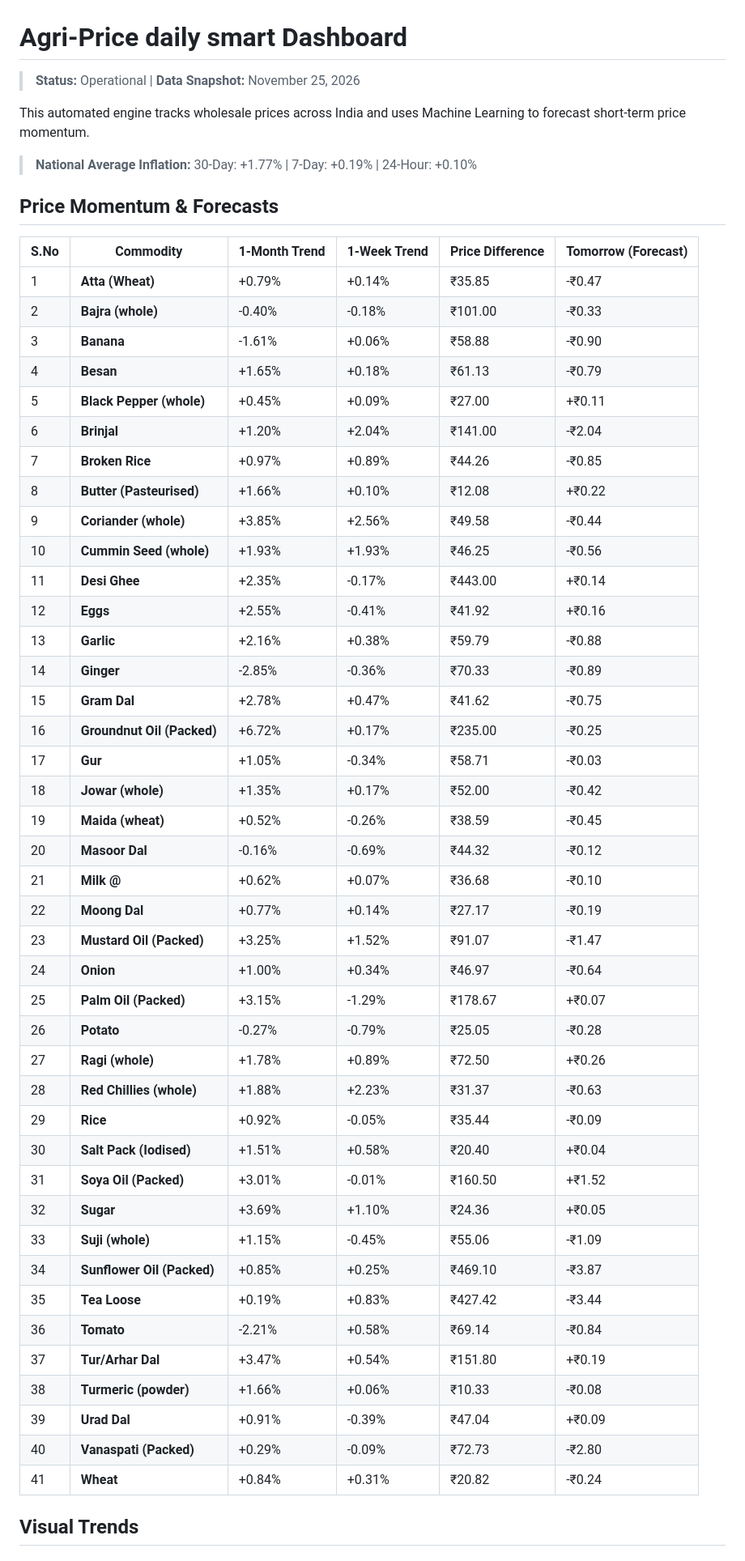
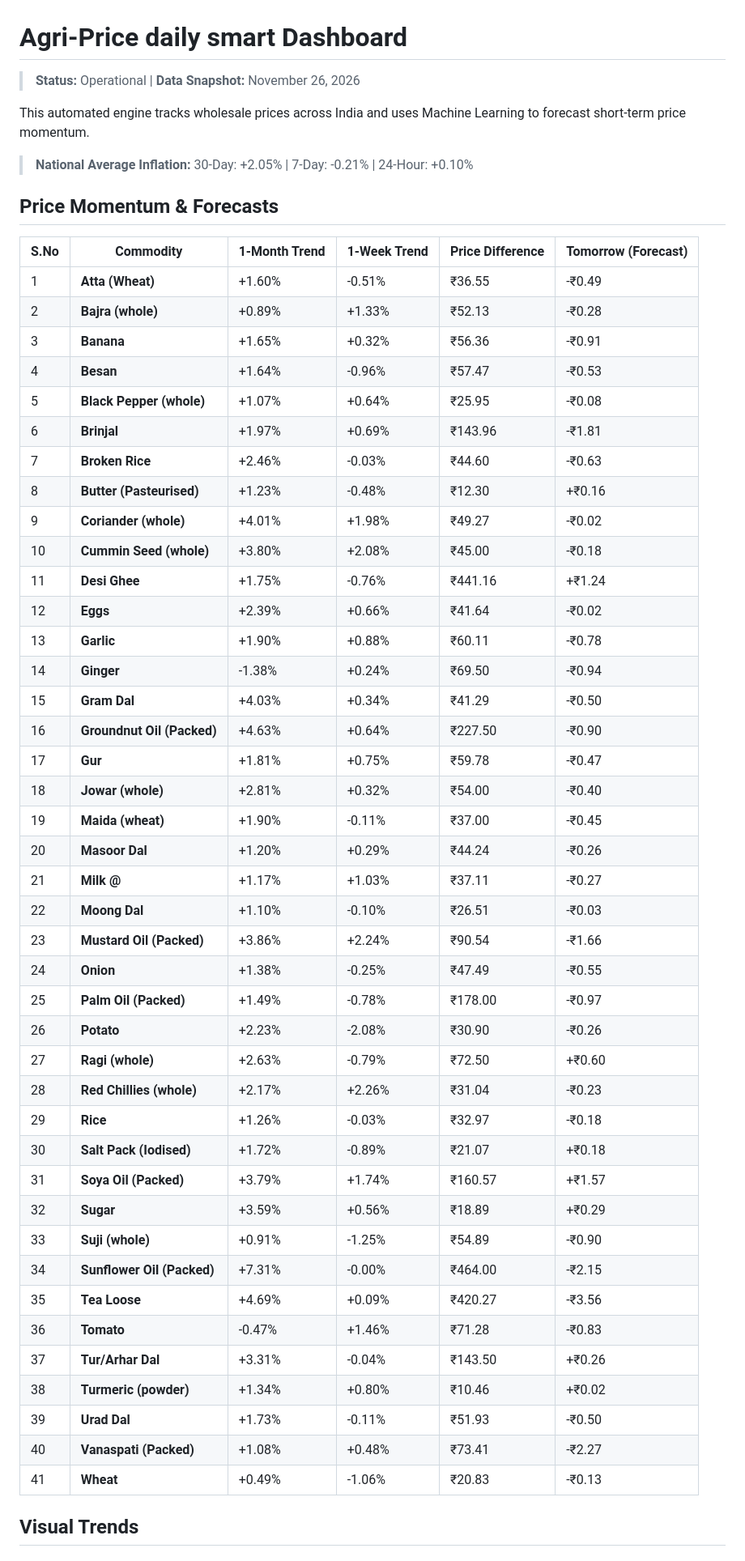
Before and after one commit to Raunak-Singh-Negi/AgriPulse, a Markdown page: README.md, the part around one of its changes. Shown at 81% size. GitHub-like rendering.

```diff
--- a/README.md
+++ b/README.md
@@ -1,54 +1,54 @@
 #  Agri-Price daily smart Dashboard
-> **Status:** Operational | **Data Snapshot:** November 25, 2026
+> **Status:** Operational | **Data Snapshot:** November 26, 2026
 
 This automated engine tracks wholesale prices across India and uses Machine Learning to forecast short-term price momentum.
 
-> **National Average Inflation:** 30-Day: +1.77% | 7-Day: +0.19% | 24-Hour: +0.10%
+> **National Average Inflation:** 30-Day: +2.05% | 7-Day: -0.21% | 24-Hour: +0.10%
 
 ##  Price Momentum & Forecasts
 | S.No | Commodity | 1-Month Trend | 1-Week Trend | Price Difference | Tomorrow (Forecast) |
 |---|---|---|---|---|---|
-| 1 | **Atta (Wheat)** | +0.79% | +0.14% | ₹35.85 | -₹0.47 |
-| 2 | **Bajra (whole)** | -0.40% | -0.18% | ₹101.00 | -₹0.33 |
-| 3 | **Banana** | -1.61% | +0.06% | ₹58.88 | -₹0.90 |
-| 4 | **Besan** | +1.65% | +0.18% | ₹61.13 | -₹0.79 |
-| 5 | **Black Pepper (whole)** | +0.45% | +0.09% | ₹27.00 | +₹0.11 |
-| 6 | **Brinjal** | +1.20% | +2.04% | ₹141.00 | -₹2.04 |
-| 7 | **Broken Rice** | +0.97% | +0.89% | ₹44.26 | -₹0.85 |
-| 8 | **Butter (Pasteurised)** | +1.66% | +0.10% | ₹12.08 | +₹0.22 |
-| 9 | **Coriander (whole)** | +3.85% | +2.56% | ₹49.58 | -₹0.44 |
-| 10 | **Cummin Seed (whole)** | +1.93% | +1.93% | ₹46.25 | -₹0.56 |
-| 11 | **Desi Ghee** | +2.35% | -0.17% | ₹443.00 | +₹0.14 |
-| 12 | **Eggs** | +2.55% | -0.41% | ₹41.92 | +₹0.16 |
-| 13 | **Garlic** | +2.16% | +0.38% | ₹59.79 | -₹0.88 |
-| 14 | **Ginger** | -2.85% | -0.36% | ₹70.33 | -₹0.89 |
-| 15 | **Gram Dal** | +2.78% | +0.47% | ₹41.62 | -₹0.75 |
-| 16 | **Groundnut Oil (Packed)** | +6.72% | +0.17% | ₹235.00 | -₹0.25 |
-| 17 | **Gur** | +1.05% | -0.34% | ₹58.71 | -₹0.03 |
-| 18 | **Jowar (whole)** | +1.35% | +0.17% | ₹52.00 | -₹0.42 |
-| 19 | **Maida (wheat)** | +0.52% | -0.26% | ₹38.59 | -₹0.45 |
-| 20 | **Masoor Dal** | -0.16% | -0.69% | ₹44.32 | -₹0.12 |
-| 21 | **Milk @** | +0.62% | +0.07% | ₹36.68 | -₹0.10 |
-| 22 | **Moong Dal** | +0.77% | +0.14% | ₹27.17 | -₹0.19 |
-| 23 | **Mustard Oil (Packed)** | +3.25% | +1.52% | ₹91.07 | -₹1.47 |
-| 24 | **Onion** | +1.00% | +0.34% | ₹46.97 | -₹0.64 |
-| 25 | **Palm Oil (Packed)** | +3.15% | -1.29% | ₹178.67 | +₹0.07 |
-| 26 | **Potato** | -0.27% | -0.79% | ₹25.05 | -₹0.28 |
-| 27 | **Ragi (whole)** | +1.78% | +0.89% | ₹72.50 | +₹0.26 |
-| 28 | **Red Chillies (whole)** | +1.88% | +2.23% | ₹31.37 | -₹0.63 |
-| 29 | **Rice** | +0.92% | -0.05% | ₹35.44 | -₹0.09 |
-| 30 | **Salt Pack (Iodised)** | +1.51% | +0.58% | ₹20.40 | +₹0.04 |
-| 31 | **Soya Oil (Packed)** | +3.01% | -0.01% | ₹160.50 | +₹1.52 |
-| 32 | **Sugar** | +3.69% | +1.10% | ₹24.36 | +₹0.05 |
-| 33 | **Suji (whole)** | +1.15% | -0.45% | ₹55.06 | -₹1.09 |
-| 34 | **Sunflower Oil (Packed)** | +0.85% | +0.25% | ₹469.10 | -₹3.87 |
-| 35 | **Tea Loose** | +0.19% | +0.83% | ₹427.42 | -₹3.44 |
-| 36 | **Tomato** | -2.21% | +0.58% | ₹69.14 | -₹0.84 |
-| 37 | **Tur/Arhar Dal** | +3.47% | +0.54% | ₹151.80 | +₹0.19 |
-| 38 | **Turmeric (powder)** | +1.66% | +0.06% | ₹10.33 | -₹0.08 |
-| 39 | **Urad Dal** | +0.91% | -0.39% | ₹47.04 | +₹0.09 |
-| 40 | **Vanaspati (Packed)** | +0.29% | -0.09% | ₹72.73 | -₹2.80 |
-| 41 | **Wheat** | +0.84% | +0.31% | ₹20.82 | -₹0.24 |
+| 1 | **Atta (Wheat)** | +1.60% | -0.51% | ₹36.55 | -₹0.49 |
+| 2 | **Bajra (whole)** | +0.89% | +1.33% | ₹52.13 | -₹0.28 |
+| 3 | **Banana** | +1.65% | +0.32% | ₹56.36 | -₹0.91 |
+| 4 | **Besan** | +1.64% | -0.96% | ₹57.47 | -₹0.53 |
+| 5 | **Black Pepper (whole)** | +1.07% | +0.64% | ₹25.95 | -₹0.08 |
+| 6 | **Brinjal** | +1.97% | +0.69% | ₹143.96 | -₹1.81 |
+| 7 | **Broken Rice** | +2.46% | -0.03% | ₹44.60 | -₹0.63 |
+| 8 | **Butter (Pasteurised)** | +1.23% | -0.48% | ₹12.30 | +₹0.16 |
+| 9 | **Coriander (whole)** | +4.01% | +1.98% | ₹49.27 | -₹0.02 |
+| 10 | **Cummin Seed (whole)** | +3.80% | +2.08% | ₹45.00 | -₹0.18 |
+| 11 | **Desi Ghee** | +1.75% | -0.76% | ₹441.16 | +₹1.24 |
+| 12 | **Eggs** | +2.39% | +0.66% | ₹41.64 | -₹0.02 |
+| 13 | **Garlic** | +1.90% | +0.88% | ₹60.11 | -₹0.78 |
+| 14 | **Ginger** | -1.38% | +0.24% | ₹69.50 | -₹0.94 |
+| 15 | **Gram Dal** | +4.03% | +0.34% | ₹41.29 | -₹0.50 |
+| 16 | **Groundnut Oil (Packed)** | +4.63% | +0.64% | ₹227.50 | -₹0.90 |
+| 17 | **Gur** | +1.81% | +0.75% | ₹59.78 | -₹0.47 |
+| 18 | **Jowar (whole)** | +2.81% | +0.32% | ₹54.00 | -₹0.40 |
+| 19 | **Maida (wheat)** | +1.90% | -0.11% | ₹37.00 | -₹0.45 |
+| 20 | **Masoor Dal** | +1.20% | +0.29% | ₹44.24 | -₹0.26 |
+| 21 | **Milk @** | +1.17% | +1.03% | ₹37.11 | -₹0.27 |
+| 22 | **Moong Dal** | +1.10% | -0.10% | ₹26.51 | -₹0.03 |
+| 23 | **Mustard Oil (Packed)** | +3.86% | +2.24% | ₹90.54 | -₹1.66 |
+| 24 | **Onion** | +1.38% | -0.25% | ₹47.49 | -₹0.55 |
+| 25 | **Palm Oil (Packed)** | +1.49% | -0.78% | ₹178.00 | -₹0.97 |
+| 26 | **Potato** | +2.23% | -2.08% | ₹30.90 | -₹0.26 |
+| 27 | **Ragi (whole)** | +2.63% | -0.79% | ₹72.50 | +₹0.60 |
+| 28 | **Red Chillies (whole)** | +2.17% | +2.26% | ₹31.04 | -₹0.23 |
+| 29 | **Rice** | +1.26% | -0.03% | ₹32.97 | -₹0.18 |
+| 30 | **Salt Pack (Iodised)** | +1.72% | -0.89% | ₹21.07 | +₹0.18 |
+| 31 | **Soya Oil (Packed)** | +3.79% | +1.74% | ₹160.57 | +₹1.57 |
+| 32 | **Sugar** | +3.59% | +0.56% | ₹18.89 | +₹0.29 |
+| 33 | **Suji (whole)** | +0.91% | -1.25% | ₹54.89 | -₹0.90 |
+| 34 | **Sunflower Oil (Packed)** | +7.31% | -0.00% | ₹464.00 | -₹2.15 |
+| 35 | **Tea Loose** | +4.69% | +0.09% | ₹420.27 | -₹3.56 |
+| 36 | **Tomato** | -0.47% | +1.46% | ₹71.28 | -₹0.83 |
+| 37 | **Tur/Arhar Dal** | +3.31% | -0.04% | ₹143.50 | +₹0.26 |
+| 38 | **Turmeric (powder)** | +1.34% | +0.80% | ₹10.46 | +₹0.02 |
+| 39 | **Urad Dal** | +1.73% | -0.11% | ₹51.93 | -₹0.50 |
+| 40 | **Vanaspati (Packed)** | +1.08% | +0.48% | ₹73.41 | -₹2.27 |
+| 41 | **Wheat** | +0.49% | -1.06% | ₹20.83 | -₹0.13 |
 
 
 ##  Visual Trends
```
Also changed, not shown: other parts of README.md (+41 -41 lines), report_images/30_day_trend.png, report_images/top_arbitrage.png, 1 other file.
